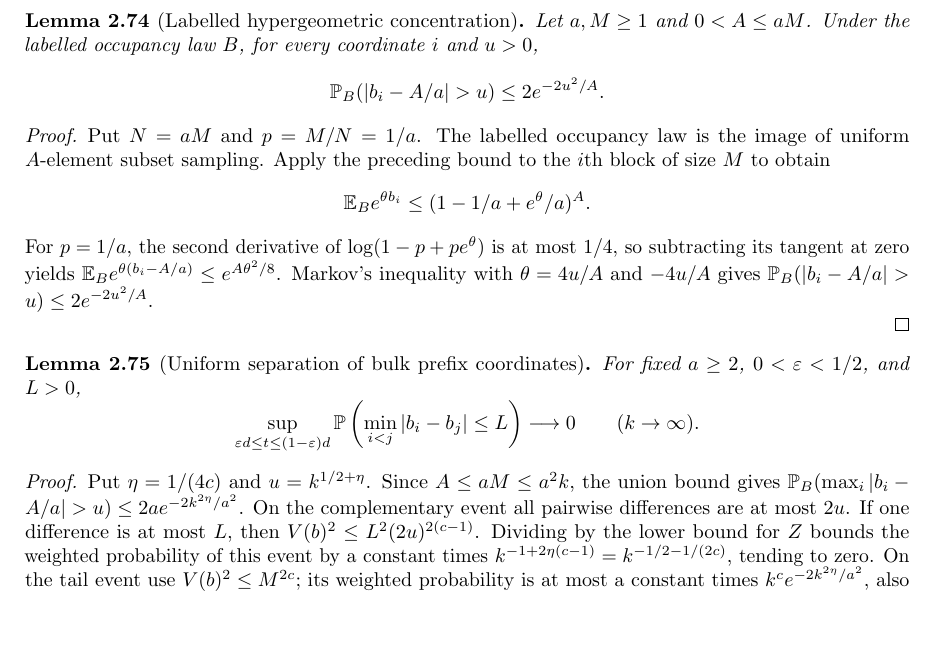
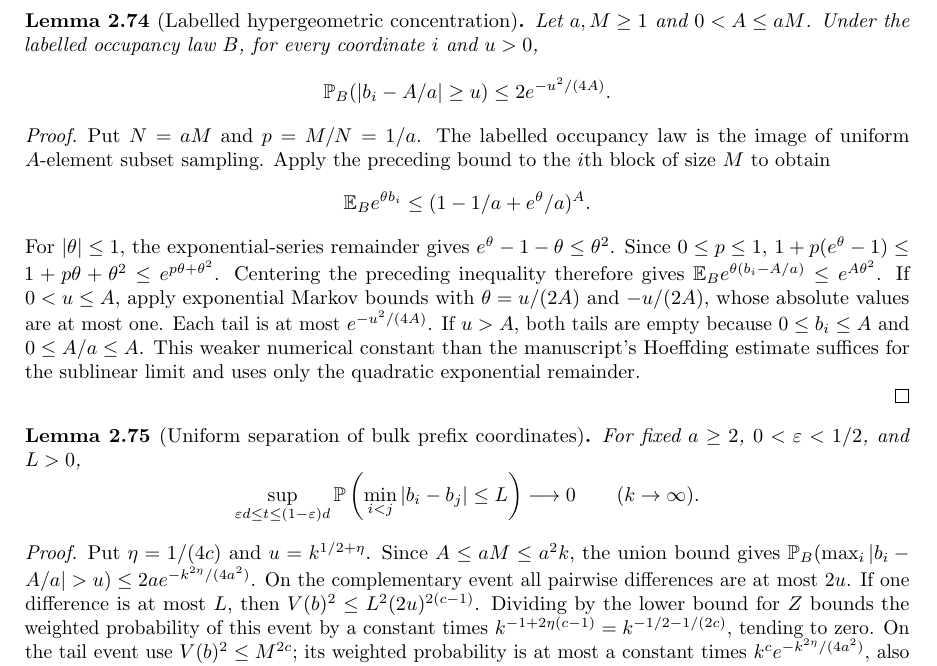
Before and after one commit to YijunYuan/AdelicBostConjecture, a LaTeX thesis (blueprint/src/web.tex, which reads blueprint/src/specht.tex): part of page 31 of 55, cut so that both start at the same text, the shorter picture padded with empty space. Compiled offline with pdfLaTeX.

Commit message:
Prove exponential concentration for the actual occupancy law
Summary: Transport the finite-sample MGF through the block bijection, derive its centered quadratic bound and two-sided exponential tails, and document the sufficient weaker constant used by separation.
Archon-Commit: agent
Archon-Run: 0003
Archon-Role: horizon
Archon-Session: 0028-horizon-BOST-SPECHT
Archon-Task: BOST-SPECHT
Archon-Projects: BostConjecture

```diff
--- a/blueprint/src/specht.tex
+++ b/blueprint/src/specht.tex
@@ -1653,7 +1654,7 @@
 Let $a,M\geq1$ and $0<A\leq aM$. Under the labelled occupancy
 law $B$, for every coordinate $i$ and $u>0$,
 \[
- \mathbb P_B(|b_i-A/a|>u)\leq2e^{-2u^2/A}.
+ \mathbb P_B(|b_i-A/a|\geq u)\leq2e^{-u^2/(4A)}.
 \]
 \end{lemma}
 \begin{proof}
@@ -1663,12 +1664,18 @@
 \[
  \mathbb E_B e^{\theta b_i}\leq(1-1/a+e^\theta/a)^A.
 \]
-For $p=1/a$, the second derivative of
-$\log(1-p+pe^\theta)$ is at most $1/4$, so subtracting its tangent
-at zero yields
-$\mathbb E_Be^{\theta(b_i-A/a)}\leq e^{A\theta^2/8}$.
-Markov's inequality with $\theta=4u/A$ and $-4u/A$ gives
-$\mathbb P_B(|b_i-A/a|>u)\leq2e^{-2u^2/A}$.
+For $|\theta|\leq1$, the exponential-series remainder gives
+$e^\theta-1-\theta\leq\theta^2$. Since $0\leq p\leq1$,
+$1+p(e^\theta-1)\leq1+p\theta+\theta^2\leq e^{p\theta+\theta^2}$.
+Centering the preceding inequality therefore gives
+$\mathbb E_Be^{\theta(b_i-A/a)}\leq e^{A\theta^2}$.
+If $0<u\leq A$, apply exponential Markov bounds with
+$\theta=u/(2A)$ and $-u/(2A)$, whose absolute values are at most one.
+Each tail is at most $e^{-u^2/(4A)}$. If $u>A$, both tails are empty
+because $0\leq b_i\leq A$ and $0\leq A/a\leq A$.
+This weaker numerical constant than the manuscript's Hoeffding estimate
+suffices for the sublinear limit and uses only the quadratic exponential
+remainder.
 
 \end{proof}
 
@@ -1685,7 +1692,7 @@
 \begin{proof}
 Put $\eta=1/(4c)$ and $u=k^{1/2+\eta}$. Since $A\leq aM\leq a^2k$,
 the union bound gives
-$\mathbb P_B(\max_i|b_i-A/a|>u)\leq2a e^{-2k^{2\eta}/a^2}$.
+$\mathbb P_B(\max_i|b_i-A/a|>u)\leq2a e^{-k^{2\eta}/(4a^2)}$.
 On the complementary event all pairwise differences are at most
 $2u$. If one difference is at most $L$, then
 $V(b)^2\leq L^2(2u)^{2(c-1)}$.
@@ -1693,7 +1700,7 @@
 of this event by a constant times
 $k^{-1+2\eta(c-1)}=k^{-1/2-1/(2c)}$, tending to zero. On the tail
 event use $V(b)^2\leq M^{2c}$; its weighted probability is at most a
-constant times $k^c e^{-2k^{2\eta}/a^2}$, also tending to zero.
+constant times $k^c e^{-k^{2\eta}/(4a^2)}$, also tending to zero.
 The constants are independent of $t$ in the stated range. Both events
 are invariant under sorting the coordinates, so the same bound
 holds for the prefix distribution.
```
Also changed, not shown: blueprint/src/specht.tex (3 more changed lines), 1 other file.
